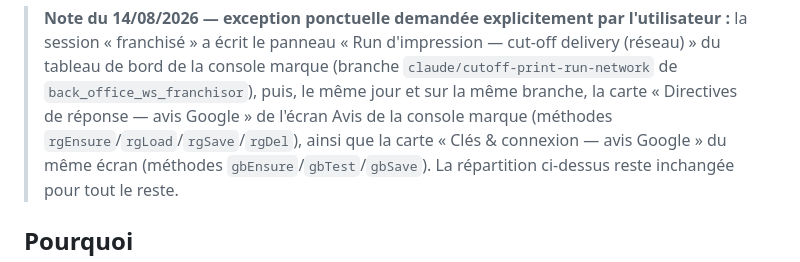
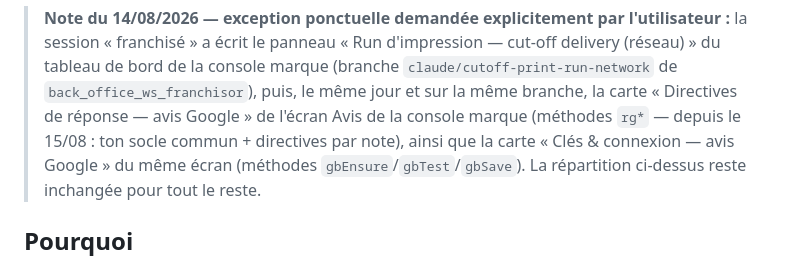
Before and after one commit to samsam2703MFC/back_office_ws_franchisee, a Markdown page: CLAUDE.md, the part around the change. Drawn GitHub-style.

Commit message:
Note de répartition : la carte Directives passe au socle commun + notes
Co-Authored-By: Claude Fable 5 <noreply@anthropic.com>
Claude-Session: https://claude.ai/code/session_01QSkrMtRoqXyWfPXELq9xmD

```diff
--- a/CLAUDE.md
+++ b/CLAUDE.md
@@ -25,7 +25,7 @@ préférence. Elle se change en éditant ce tableau — dans les **deux** dépô
 > marque (branche `claude/cutoff-print-run-network` de
 > `back_office_ws_franchisor`), puis, le même jour et sur la même branche, la
 > carte « Directives de réponse — avis Google » de l'écran Avis de la console
-> marque (méthodes `rgEnsure`/`rgLoad`/`rgSave`/`rgDel`), ainsi que la carte
+> marque (méthodes `rg*` — depuis le 15/08 : ton socle commun + directives par note), ainsi que la carte
 > « Clés & connexion — avis Google » du même écran (méthodes
 > `gbEnsure`/`gbTest`/`gbSave`). La répartition ci-dessus reste inchangée
 > pour tout le reste.
```
